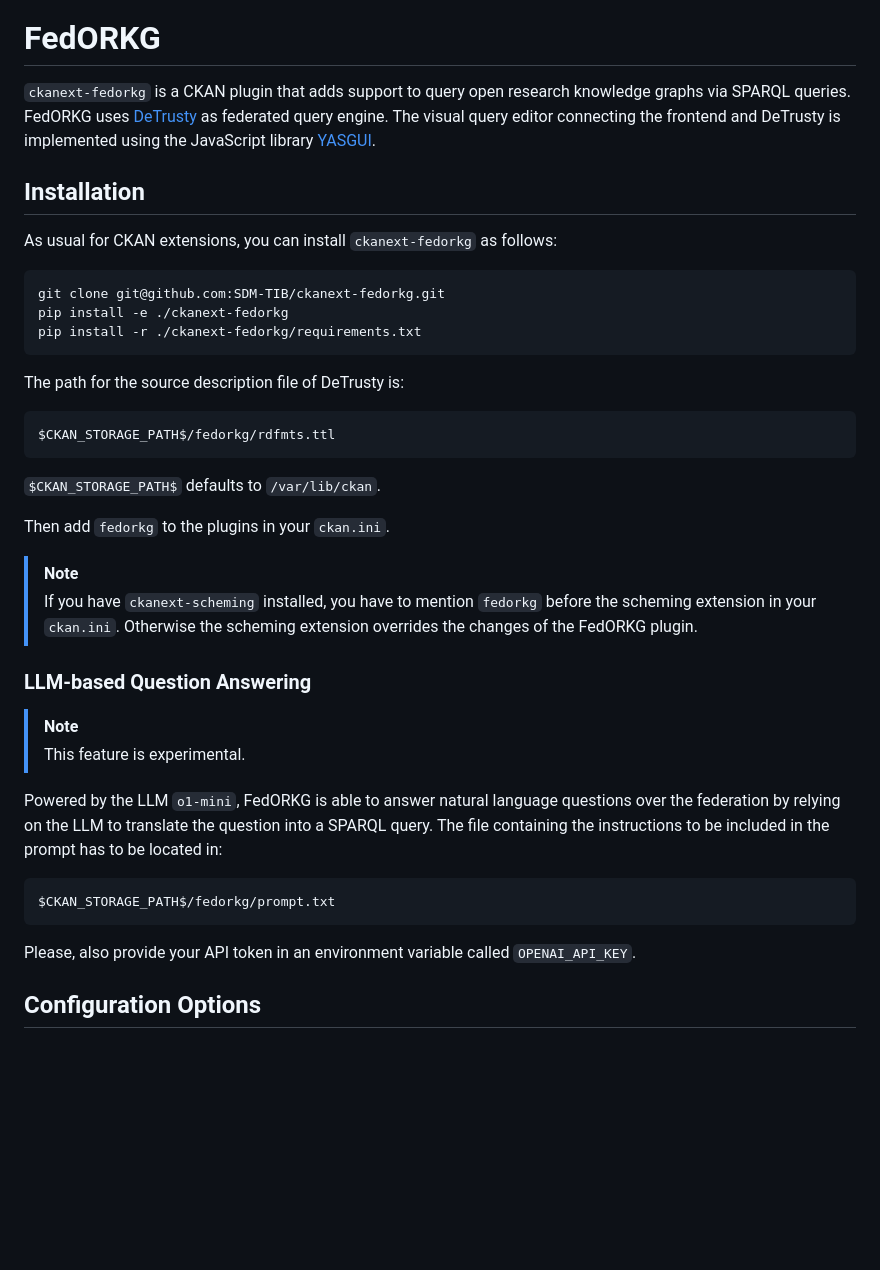
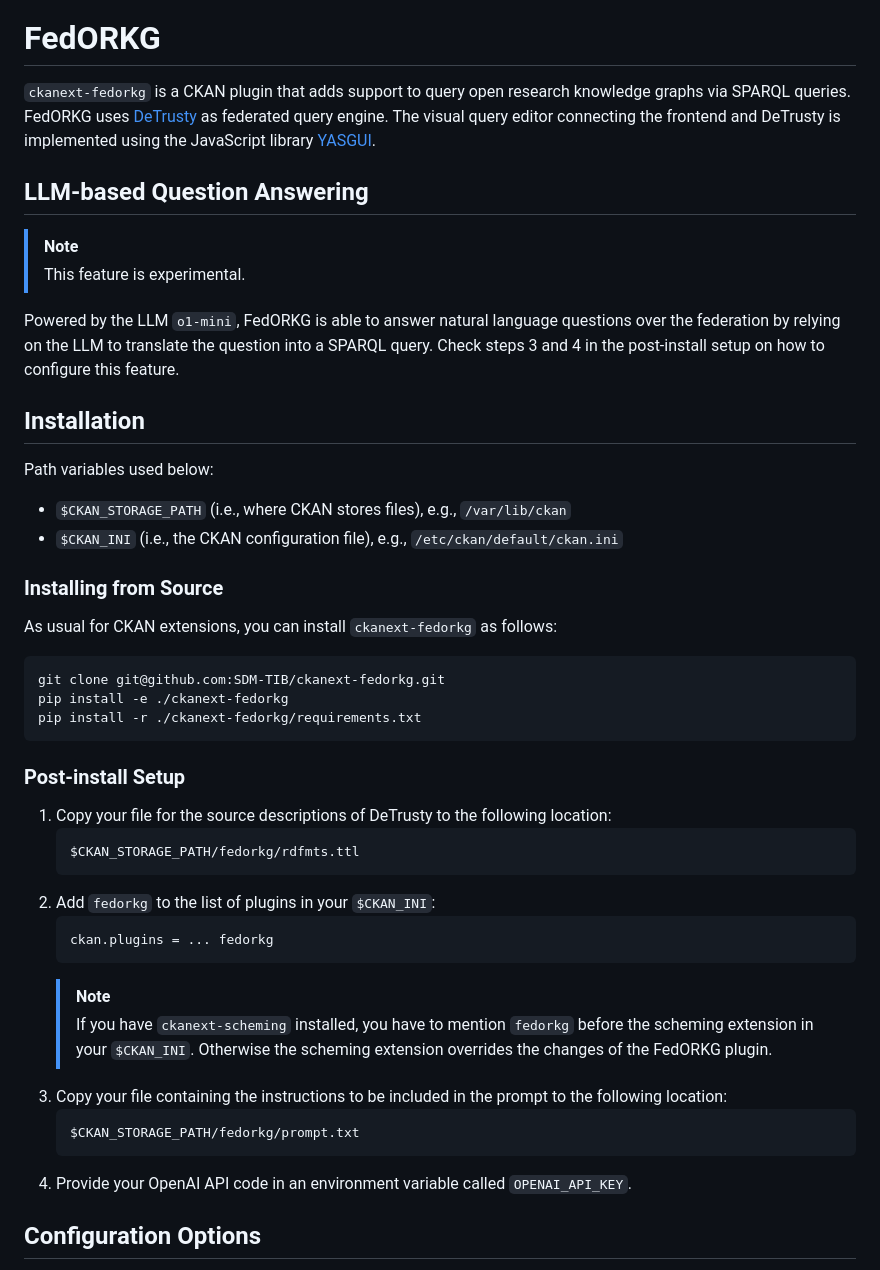
Before and after one commit to SDM-TIB/ckanext-fedorkg, a Markdown page: README.md, the part around the change. Drawn GitHub-style; blank space fills up the shorter version.

Commit message:
update README.md
rework the installation instructions

````diff
--- a/README.md
+++ b/README.md
@@ -9,7 +9,22 @@
 FedORKG uses [DeTrusty](https://github.com/SDM-TIB/DeTrusty/) as federated query engine.
 The visual query editor connecting the frontend and DeTrusty is implemented using the JavaScript library [YASGUI](https://github.com/TriplyDB/yasgui).
 
+## LLM-based Question Answering
+
+> [!NOTE]
+> This feature is experimental.
+
+Powered by the LLM `o1-mini`, FedORKG is able to answer natural language questions over the federation by relying on the LLM to translate the question into a SPARQL query.
+Check steps 3 and 4 in the post-install setup on how to configure this feature.
+
 ## Installation
+
+Path variables used below:
+
+- `$CKAN_STORAGE_PATH` (i.e., where CKAN stores files), e.g., `/var/lib/ckan`
+- `$CKAN_INI` (i.e., the CKAN configuration file), e.g., `/etc/ckan/default/ckan.ini`
+
+### Installing from Source
 
 As usual for CKAN extensions, you can install `ckanext-fedorkg` as follows:
 
@@ -19,33 +34,24 @@ pip install -e ./ckanext-fedorkg
 pip install -r ./ckanext-fedorkg/requirements.txt
 ```
 
-The path for the source description file of DeTrusty is:
+### Post-install Setup
 
-```
-$CKAN_STORAGE_PATH$/fedorkg/rdfmts.ttl
-```
-
-`$CKAN_STORAGE_PATH$` defaults to `/var/lib/ckan`.
-
-Then add `fedorkg` to the plugins in your `ckan.ini`.
-
-> [!NOTE]
-> If you have `ckanext-scheming` installed, you have to mention `fedorkg` before the scheming extension in your `ckan.ini`.
-> Otherwise the scheming extension overrides the changes of the FedORKG plugin.
-
-### LLM-based Question Answering
-
-> [!NOTE]
-> This feature is experimental.
-
-Powered by the LLM `o1-mini`, FedORKG is able to answer natural language questions over the federation by relying on the LLM to translate the question into a SPARQL query.
-The file containing the instructions to be included in the prompt has to be located in:
-
-```
-$CKAN_STORAGE_PATH$/fedorkg/prompt.txt
-```
-
-Please, also provide your API token in an environment variable called `OPENAI_API_KEY`.
+1. Copy your file for the source descriptions of DeTrusty to the following location:
+   ```
+   $CKAN_STORAGE_PATH/fedorkg/rdfmts.ttl
+   ```
+2. Add `fedorkg` to the list of plugins in your `$CKAN_INI`:
+   ```ini
+   ckan.plugins = ... fedorkg
+   ```
+   > [!NOTE]
+   > If you have `ckanext-scheming` installed, you have to mention `fedorkg` before the scheming extension in your `$CKAN_INI`.
+   > Otherwise the scheming extension overrides the changes of the FedORKG plugin.
+3. Copy your file containing the instructions to be included in the prompt to the following location:
+   ```
+   $CKAN_STORAGE_PATH/fedorkg/prompt.txt
+   ```
+4. Provide your OpenAI API code in an environment variable called `OPENAI_API_KEY`.
 
 ## Configuration Options
 
````
